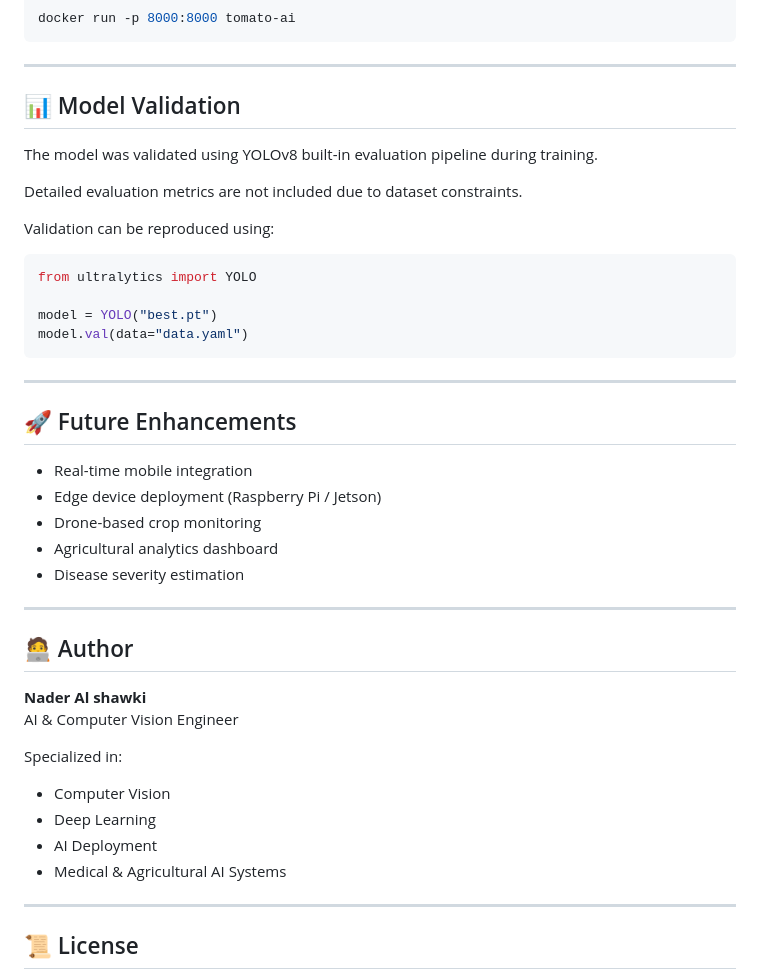
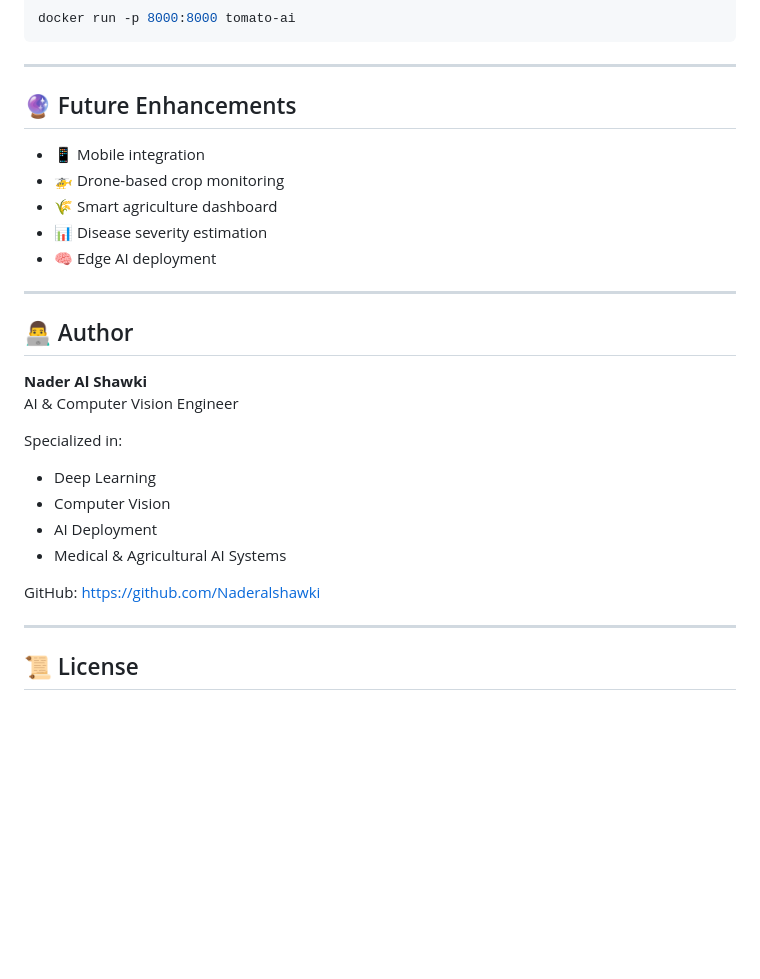
Before and after one commit to Naderalshawki/tomato_disease_ai, a Markdown page: README.md, the part around one of its changes. Rendered like a GitHub page; blank space fills up the shorter version.

````diff
--- a/README.md
+++ b/README.md
@@ -146,43 +151,29 @@ docker run -p 8000:8000 tomato-ai
 
 ---
 
-## 📊 Model Validation
+## 🔮 Future Enhancements
 
-The model was validated using YOLOv8 built-in evaluation pipeline during training.
-
-Detailed evaluation metrics are not included due to dataset constraints.
-
-Validation can be reproduced using:
-
-```python
-from ultralytics import YOLO
-
-model = YOLO("best.pt")
-model.val(data="data.yaml")
-```
+- 📱 Mobile integration
+- 🚁 Drone-based crop monitoring
+- 🌾 Smart agriculture dashboard
+- 📊 Disease severity estimation
+- 🧠 Edge AI deployment
 
 ---
 
-## 🚀 Future Enhancements
+## 👨‍💻 Author
 
-- Real-time mobile integration
-- Edge device deployment (Raspberry Pi / Jetson)
-- Drone-based crop monitoring
-- Agricultural analytics dashboard
-- Disease severity estimation
-
----
-
-## 🧑‍💻 Author
-
-**Nader Al shawki**
+**Nader Al Shawki**
 AI & Computer Vision Engineer
 
 Specialized in:
+- Deep Learning
 - Computer Vision
-- Deep Learning
 - AI Deployment
 - Medical & Agricultural AI Systems
+
+GitHub:
+https://github.com/Naderalshawki
 
 ---
 
````
Also changed, not shown: other parts of README.md (+53 -48 lines).
